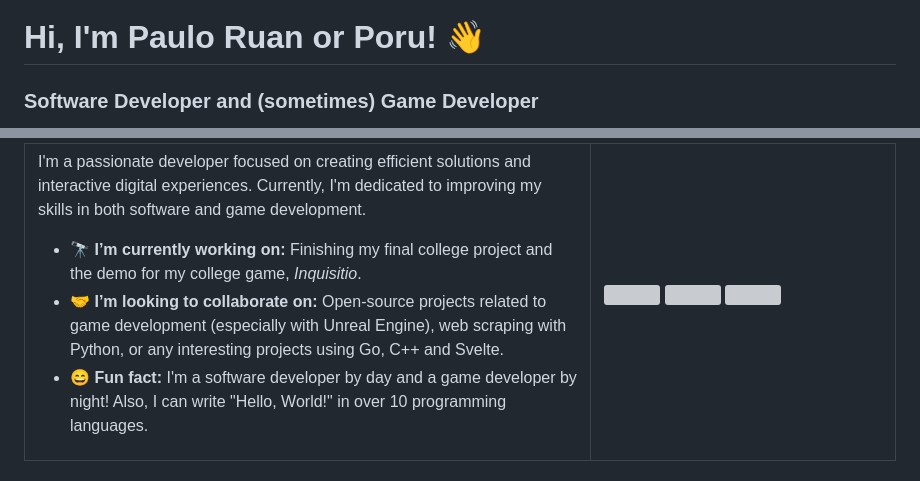
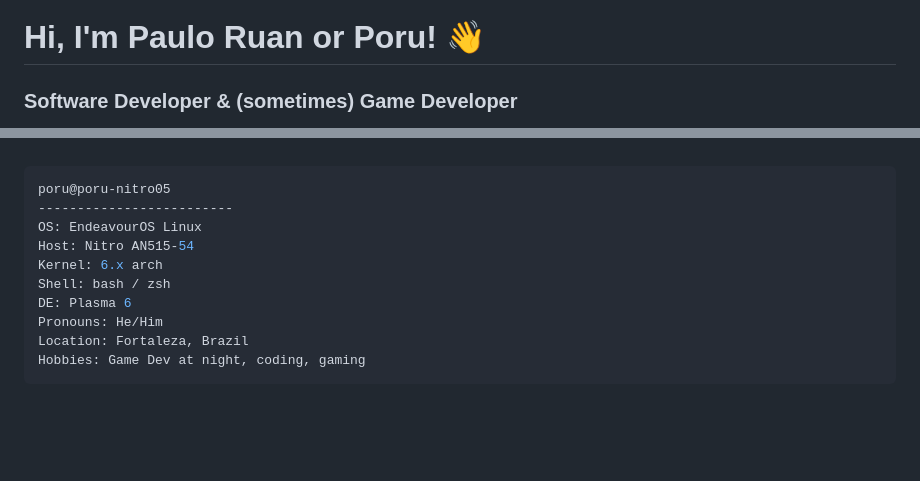
Before and after one commit to PauloRuan30/PauloRuan30, a Markdown page: README.md, 2 parts joined by grey strips. GitHub-like rendering; blank space fills up the shorter version; grey boxes are pictures that could not be loaded.

Commit message:
Updating the readme
improving the profile readme, 'couse this is old as hell

````diff
--- a/README.md
+++ b/README.md
@@ -1,3 +1,3 @@
 # Hi, I'm Paulo Ruan or Poru! 👋
-### Software Developer and (sometimes) Game Developer
+### Software Developer & (sometimes) Game Developer
 
@@ -7,7 +7,16 @@
 
-I'm a passionate developer focused on creating efficient solutions and interactive digital experiences. Currently, I'm dedicated to improving my skills in both software and game development.
+<br>
 
-- 🔭 **I’m currently working on:** Finishing my final college project and the demo for my college game, *Inquisitio*.
-- 🤝 **I’m looking to collaborate on:** Open-source projects related to game development (especially with Unreal Engine), web scraping with Python, or any interesting projects using Go, C++ and Svelte.
-- 😄 **Fun fact:** I'm a software developer by day and a game developer by night! Also, I can write "Hello, World!" in over 10 programming languages.
+```bash
+poru@poru-nitro05
+-------------------------
+OS: EndeavourOS Linux
+Host: Nitro AN515-54
+Kernel: 6.x arch
+Shell: bash / zsh
+DE: Plasma 6
+Pronouns: He/Him
+Location: Fortaleza, Brazil
+Hobbies: Game Dev at night, coding, gaming
+```
 
````
Also changed, not shown: other parts of README.md (+75 -47 lines).
